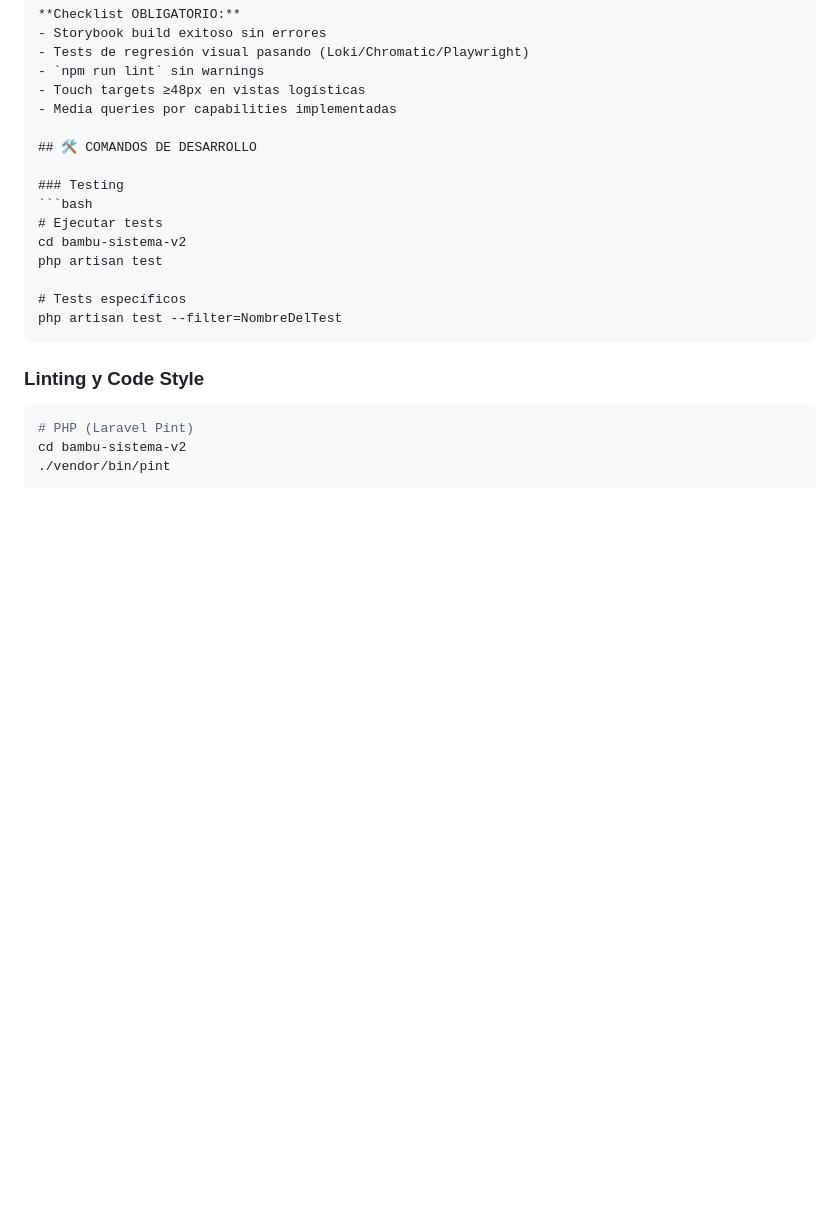
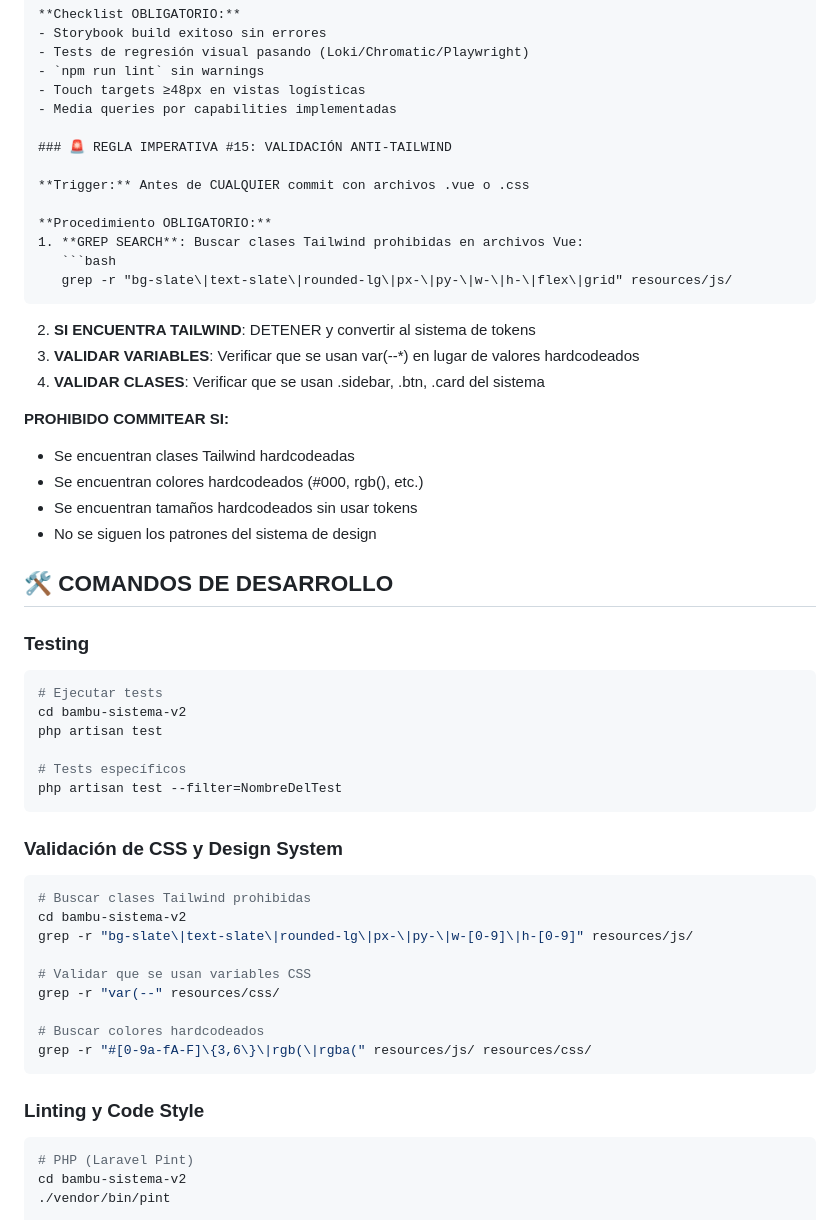
Before and after one commit to PachuAI/bambu-crm-full, a Markdown page: CLAUDE.md, the part around one of its changes. Rendered like a GitHub page; blank space fills up the shorter version.

````diff
--- a/CLAUDE.md
+++ b/CLAUDE.md
@@ -204,6 +223,25 @@ resources/css/
 - Touch targets ≥48px en vistas logísticas
 - Media queries por capabilities implementadas
 
+### 🚨 REGLA IMPERATIVA #15: VALIDACIÓN ANTI-TAILWIND
+
+**Trigger:** Antes de CUALQUIER commit con archivos .vue o .css
+
+**Procedimiento OBLIGATORIO:**
+1. **GREP SEARCH**: Buscar clases Tailwind prohibidas en archivos Vue:
+   ```bash
+   grep -r "bg-slate\|text-slate\|rounded-lg\|px-\|py-\|w-\|h-\|flex\|grid" resources/js/
+   ```
+2. **SI ENCUENTRA TAILWIND**: DETENER y convertir al sistema de tokens
+3. **VALIDAR VARIABLES**: Verificar que se usan var(--*) en lugar de valores hardcodeados
+4. **VALIDAR CLASES**: Verificar que se usan .sidebar, .btn, .card del sistema
+
+**PROHIBIDO COMMITEAR SI:**
+- Se encuentran clases Tailwind hardcodeadas
+- Se encuentran colores hardcodeados (#000, rgb(), etc.)
+- Se encuentran tamaños hardcodeados sin usar tokens
+- No se siguen los patrones del sistema de design
+
 ## 🛠️ COMANDOS DE DESARROLLO
 
 ### Testing
@@ -214,6 +252,19 @@ php artisan test
 
 # Tests específicos
 php artisan test --filter=NombreDelTest
+```
+
+### Validación de CSS y Design System
+```bash
+# Buscar clases Tailwind prohibidas
+cd bambu-sistema-v2
+grep -r "bg-slate\|text-slate\|rounded-lg\|px-\|py-\|w-[0-9]\|h-[0-9]" resources/js/
+
+# Validar que se usan variables CSS
+grep -r "var(--" resources/css/
+
+# Buscar colores hardcodeados
+grep -r "#[0-9a-fA-F]\{3,6\}\|rgb(\|rgba(" resources/js/ resources/css/
 ```
 
 ### Linting y Code Style
````
Also changed, not shown: other parts of CLAUDE.md (+26 -7 lines), STATUS.md (+29 -2 lines).
